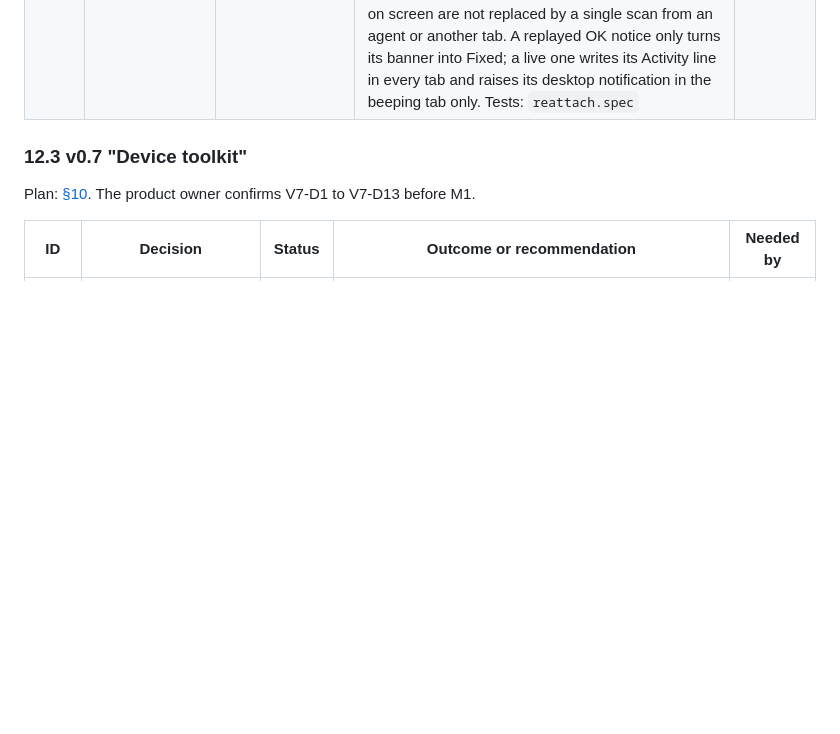
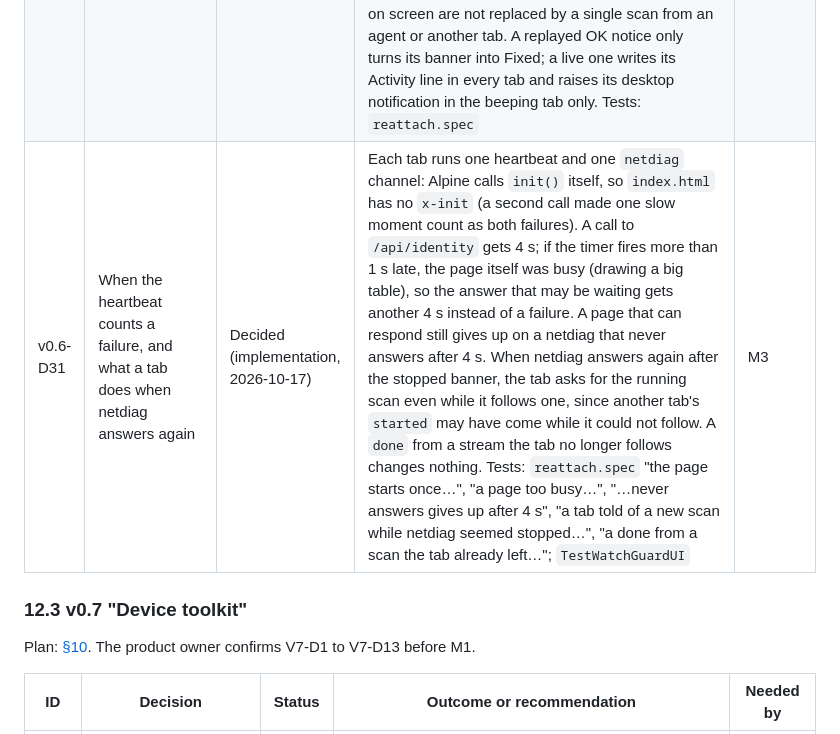
Before and after one commit to donaldsteele/netdiag, a Markdown page: roadmap/README.md, the part around the change. Drawn GitHub-style; blank space fills up the shorter version.

```diff
--- a/roadmap/README.md
+++ b/roadmap/README.md
@@ -1258,6 +1258,7 @@ Plan: [§10][v06-10].
 | v0.6-D28 | What `POST /api/os/open` opens | Decided (implementation, 2026-10-17) | A fixed list in `internal/remote` (which MCP may not import): `location` opens `ms-settings:privacy-location` with ShellExecute on Windows, for the Wi-Fi card's **Open Location settings**. Windows starts its own Settings app for the link (an app Windows starts, not a program netdiag runs or waits for), so the master roadmap §2 rule of no child processes holds. Any other page name gets 400 and opens nothing; off Windows the route answers 501, and the page shows the button only when the server sent it (Windows) and the browser is on Windows too. `OpenOSPage(` joins the MCP forbidden calls. The route is a POST, so M4's method-based session guard covers it; its 401 test and the move of app.js `openOSPage` into `api()` are an M4 box | M7 |
 | v0.6-D29 | `cancel_scan` on a window scan in live mode that is still in its first pass | Decided (implementation, 2026-10-17) | Refuse it too: a live-mode scan from the window is about to watch the network, and cancelling it during its first scan would stop the watching before it starts. The window shows **Cancel** until the first scan ends, so the note says the scan is still on its first scan and asks the person to click Cancel there, or Stop live once it is watching. One-shot scans from the window and every scan an agent started can still be cancelled. Test: `TestCancelScanRefusesUILiveFirstPass` | M3 |
 | v0.6-D30 | Which tab beeps, and which tabs follow a scan started elsewhere | Decided (implementation, 2026-10-17) | Only a tab that follows the running scan (its event stream is open) can beep or raise desktop pop-ups; of those, the one focused or used last (it started the scan, or pressed Keep watching) wins, and a tie goes to the larger tab id so every tab agrees. Focusing a tab that follows no scan never takes the beeping. A tab that follows no scan picks up a scan in live mode when another tab starts one (`started` on the `netdiag` channel), when the heartbeat answers, when it is focused and when its own scan ends, so every tab follows a Restart watching. It does not pick up a scan without live mode, so results on screen are not replaced by a single scan from an agent or another tab. A replayed OK notice only turns its banner into Fixed; a live one writes its Activity line in every tab and raises its desktop notification in the beeping tab only. Tests: `reattach.spec` | M3 |
+| v0.6-D31 | When the heartbeat counts a failure, and what a tab does when netdiag answers again | Decided (implementation, 2026-10-17) | Each tab runs one heartbeat and one `netdiag` channel: Alpine calls `init()` itself, so `index.html` has no `x-init` (a second call made one slow moment count as both failures). A call to `/api/identity` gets 4 s; if the timer fires more than 1 s late, the page itself was busy (drawing a big table), so the answer that may be waiting gets another 4 s instead of a failure. A page that can respond still gives up on a netdiag that never answers after 4 s. When netdiag answers again after the stopped banner, the tab asks for the running scan even while it follows one, since another tab's `started` may have come while it could not follow. A `done` from a stream the tab no longer follows changes nothing. Tests: `reattach.spec` "the page starts once…", "a page too busy…", "…never answers gives up after 4 s", "a tab told of a new scan while netdiag seemed stopped…", "a done from a scan the tab already left…"; `TestWatchGuardUI` | M3 |
 
 ### 12.3 v0.7 "Device toolkit"
 
```
Also changed, not shown: roadmap/v0.6.md (+1 -1 lines).
